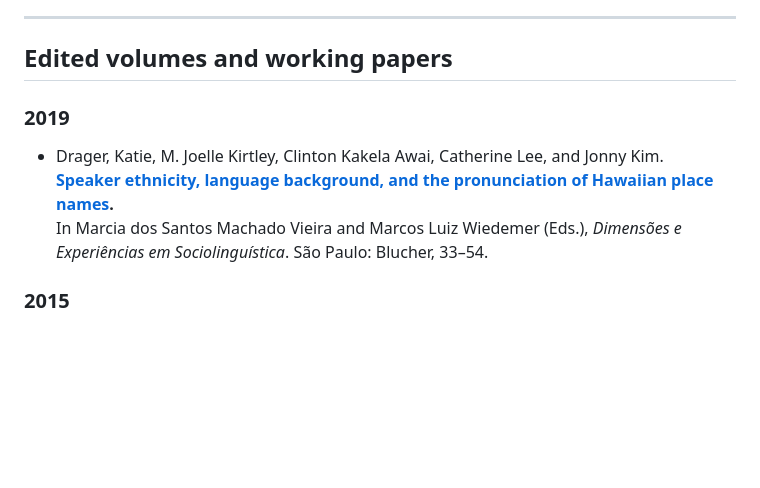
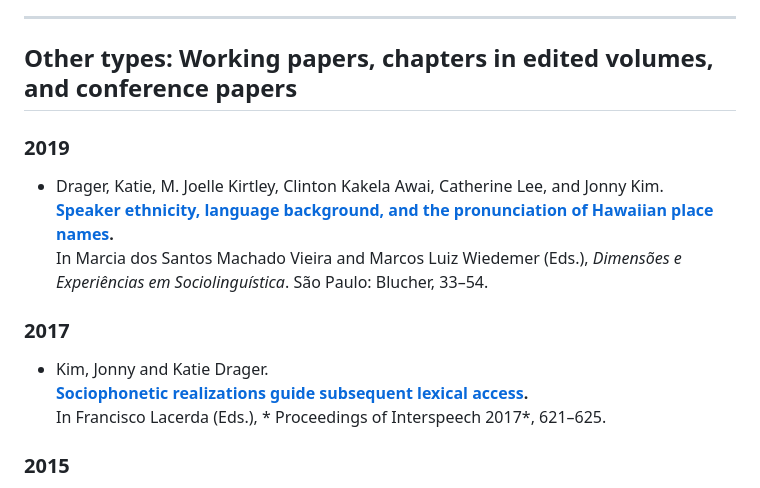
Before and after one commit to jonnykim-pnu/jonnykim-pnu.github.io, a Markdown page: publications.md, the part around the change. Rendered like a GitHub page; blank space fills up the shorter version.

```diff
--- a/publications.md
+++ b/publications.md
@@ -104,7 +104,7 @@ title: Publications
 
 ---
 
-## Edited volumes and working papers
+## Other types: Working papers, chapters in edited volumes, and conference papers
 
 ### 2019
 
@@ -112,6 +112,12 @@ title: Publications
   **[Speaker ethnicity, language background, and the pronunciation of Hawaiian place names](https://openaccess.blucher.com.br/article-details/01-21758/).**
   In Marcia dos Santos Machado Vieira and Marcos Luiz Wiedemer (Eds.), *Dimensões e Experiências em Sociolinguística*. São Paulo: Blucher, 33–54.
 
+### 2017
+
+- Kim, Jonny and Katie Drager.
+  **[Sociophonetic realizations guide subsequent lexical access](https://doi.org/10.1111/tops.12351).**
+  In Francisco Lacerda (Eds.), * Proceedings of Interspeech 2017*, 621–625.
+
 ### 2015
 
 - Kim, Jonny.
```
